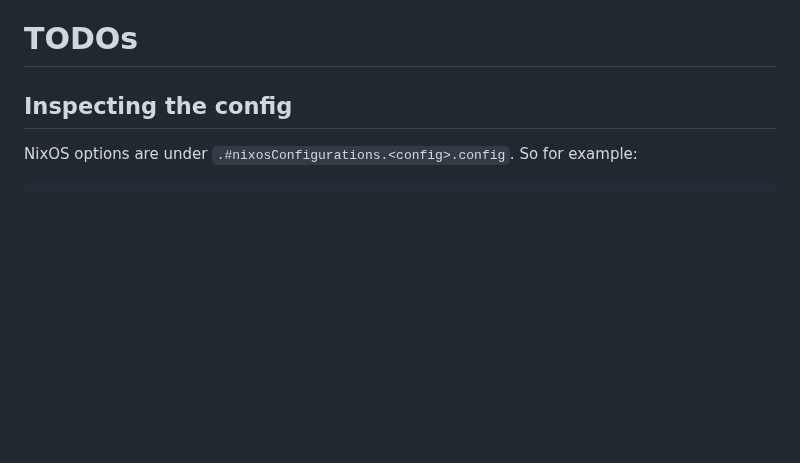
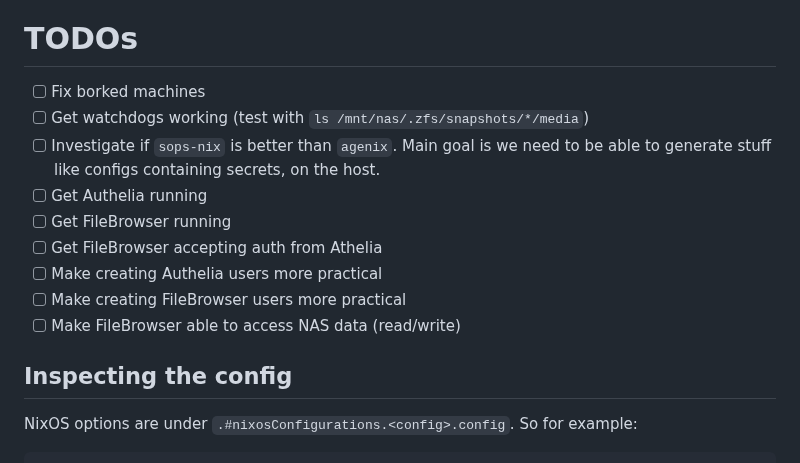
Before and after one commit to bjackman/boxen, a Markdown page: README.md, the part around the change. Drawn GitHub-style; blank space fills up the shorter version.

Commit message:
README: Add new TODOs

```diff
--- a/README.md
+++ b/README.md
@@ -46,6 +46,17 @@ bootstrap the configuration so that the system can generate host keys and you
 can rekey secrets to allow it to access them.
 
 # TODOs
+
+- [ ] Fix borked machines
+- [ ] Get watchdogs working (test with  `ls /mnt/nas/.zfs/snapshots/*/media`)
+- [ ] Investigate if `sops-nix` is better than `agenix`. Main goal is we need to
+      be able to generate stuff like configs containing secrets, on the host.
+- [ ] Get Authelia running
+- [ ] Get FileBrowser running
+- [ ] Get FileBrowser accepting auth from Athelia
+- [ ] Make creating Authelia users more practical
+- [ ] Make creating FileBrowser users more practical
+- [ ] Make FileBrowser able to access NAS data (read/write)
 
 ## Inspecting the config
 
```
